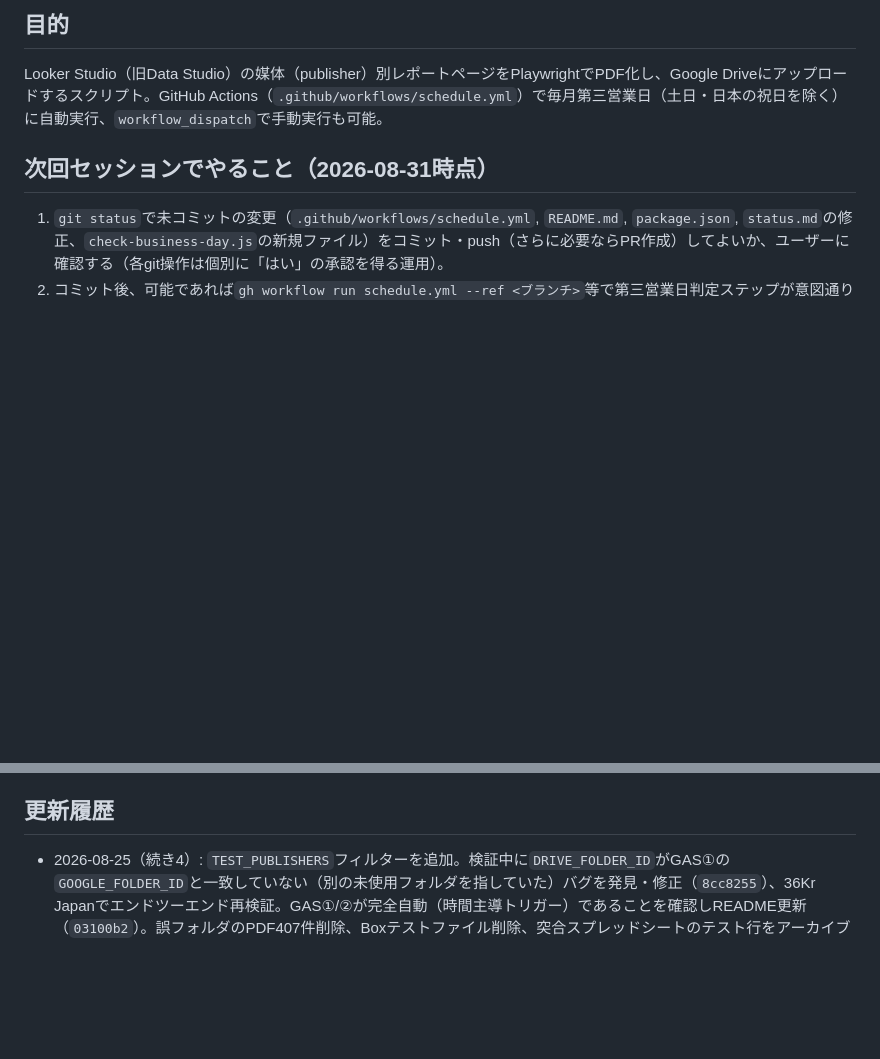
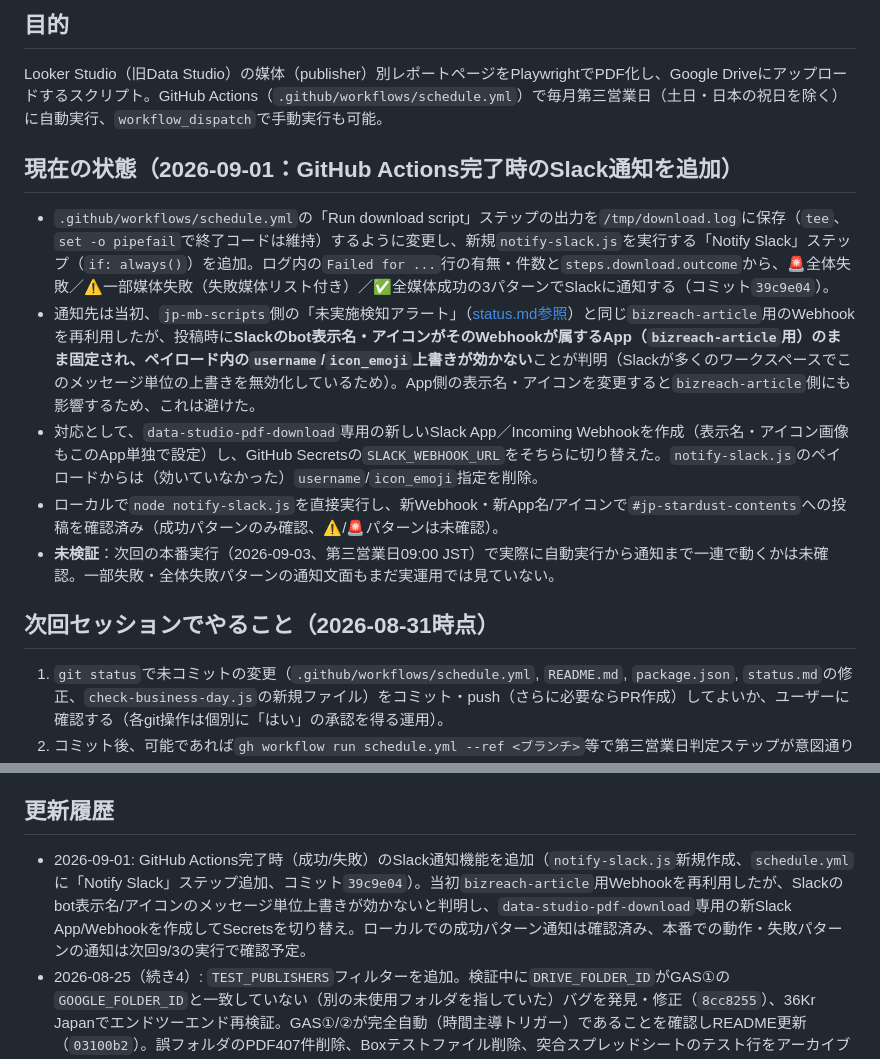
Before and after one commit to yukariyamasaki-svg/data-studio-pdf-download, a Markdown page: status.md, 2 parts joined by grey strips. GitHub-like rendering; blank space fills up the shorter version.

Commit message:
docs: record Slack notification setup and dedicated webhook switch in status.md

```diff
--- a/status.md
+++ b/status.md
@@ -2,6 +2,13 @@
 
 ## 目的
 Looker Studio（旧Data Studio）の媒体（publisher）別レポートページをPlaywrightでPDF化し、Google Driveにアップロードするスクリプト。GitHub Actions（`.github/workflows/schedule.yml`）で毎月第三営業日（土日・日本の祝日を除く）に自動実行、`workflow_dispatch`で手動実行も可能。
+
+## 現在の状態（2026-09-01：GitHub Actions完了時のSlack通知を追加）
+- `.github/workflows/schedule.yml`の「Run download script」ステップの出力を`/tmp/download.log`に保存（`tee`、`set -o pipefail`で終了コードは維持）するように変更し、新規`notify-slack.js`を実行する「Notify Slack」ステップ（`if: always()`）を追加。ログ内の`Failed for ...`行の有無・件数と`steps.download.outcome`から、🚨全体失敗／⚠️一部媒体失敗（失敗媒体リスト付き）／✅全媒体成功の3パターンでSlackに通知する（コミット`39c9e04`）。
+- 通知先は当初、`jp-mb-scripts`側の「未実施検知アラート」（[status.md参照](../jp-mb-scripts/data-studio-pdf-download/status.md)）と同じ`bizreach-article`用のWebhookを再利用したが、投稿時に**Slackのbot表示名・アイコンがそのWebhookが属するApp（`bizreach-article`用）のまま固定され、ペイロード内の`username`/`icon_emoji`上書きが効かない**ことが判明（Slackが多くのワークスペースでこのメッセージ単位の上書きを無効化しているため）。App側の表示名・アイコンを変更すると`bizreach-article`側にも影響するため、これは避けた。
+- 対応として、`data-studio-pdf-download`専用の新しいSlack App／Incoming Webhookを作成（表示名・アイコン画像もこのApp単独で設定）し、GitHub Secretsの`SLACK_WEBHOOK_URL`をそちらに切り替えた。`notify-slack.js`のペイロードからは（効いていなかった）`username`/`icon_emoji`指定を削除。
+- ローカルで`node notify-slack.js`を直接実行し、新Webhook・新App名/アイコンで`#jp-stardust-contents`への投稿を確認済み（成功パターンのみ確認、⚠️/🚨パターンは未確認）。
+- **未検証**：次回の本番実行（2026-09-03、第三営業日09:00 JST）で実際に自動実行から通知まで一連で動くかは未確認。一部失敗・全体失敗パターンの通知文面もまだ実運用では見ていない。
 
 ## 次回セッションでやること（2026-08-31時点）
 1. `git status`で未コミットの変更（`.github/workflows/schedule.yml`, `README.md`, `package.json`, `status.md`の修正、`check-business-day.js`の新規ファイル）をコミット・push（さらに必要ならPR作成）してよいか、ユーザーに確認する（各git操作は個別に「はい」の承認を得る運用）。
@@ -66,6 +73,7 @@ Looker Studio（旧Data Studio）の媒体（publisher）別レポートペー
 - 新規に認証したい場合は`npm run get-refresh-token`でブラウザ経由の認証フローからrefresh tokenを取得できる（`GOOGLE_CLIENT_ID`/`GOOGLE_CLIENT_SECRET`は別途必要）。
 
 ## 更新履歴
+- 2026-09-01: GitHub Actions完了時（成功/失敗）のSlack通知機能を追加（`notify-slack.js`新規作成、`schedule.yml`に「Notify Slack」ステップ追加、コミット`39c9e04`）。当初`bizreach-article`用Webhookを再利用したが、Slackのbot表示名/アイコンのメッセージ単位上書きが効かないと判明し、`data-studio-pdf-download`専用の新Slack App/Webhookを作成してSecretsを切り替え。ローカルでの成功パターン通知は確認済み、本番での動作・失敗パターンの通知は次回9/3の実行で確認予定。
 - 2026-08-25（続き4）: `TEST_PUBLISHERS`フィルターを追加。検証中に`DRIVE_FOLDER_ID`がGAS①の`GOOGLE_FOLDER_ID`と一致していない（別の未使用フォルダを指していた）バグを発見・修正（`8cc8255`）、36Kr Japanでエンドツーエンド再検証。GAS①/②が完全自動（時間主導トリガー）であることを確認しREADME更新（`03100b2`）。誤フォルダのPDF407件削除、Boxテストファイル削除、突合スプレッドシートのテスト行をアーカイブシートへ移動。
 - 2026-08-25（続き）: ユーザー確認のうえ、新規発見した3表記を`publishers`配列に追加し、デバッグ用CIステップは残す方針で決定。検証用の4ブランチ（`test/multi-publisher-run`・`test/single-publisher-run`・`test/list-publishers`・`test/fix-13-publisher-names`）をリモート・ローカルとも削除。`smartnews/sn-prototyping`のPR #2331もrevert済み（PR #2337、squash-merge済み）。
 - 2026-08-25: `list-publishers.js`の全件スクロール方式が最新実行でエラー（「Could not open the publisher control in any frame」）になったため、代わりに13媒体それぞれの短い部分文字列（例:「PRESIDENT」）で検索し、該当行の`aria-label`と文字コードをダンプする`debug-remaining-publishers.js`を新規作成してローカルで実行。結果、13媒体全ての実際の表記に**括弧の直前のスペースが一切存在しない**ことが判明（例: 実際は`The Economist（ガリレオ社用）`で、`3ea51ab`で入れた半角スペースは誤り）。`publishers`配列から該当スペースを削除する修正を実施し、ローカルで13件全てが`aria-label`と文字コード単位で完全一致することを確認。また調査中に、`publishers`配列に未登録の新規表記（`PRESIDENT（旧CMS入稿用）`、`集英社オンライン（金鍵記事 CMS版）`、`集英社オンライン（金鍵記事 フィード版）`）がフィルター候補に存在することを発見——これらは今回の13媒体修正の対象外（配列に元から無かったため「Row not found」にもならず、単に収集されていない）。追加するかどうかは要判断（次回セッション）。
```
